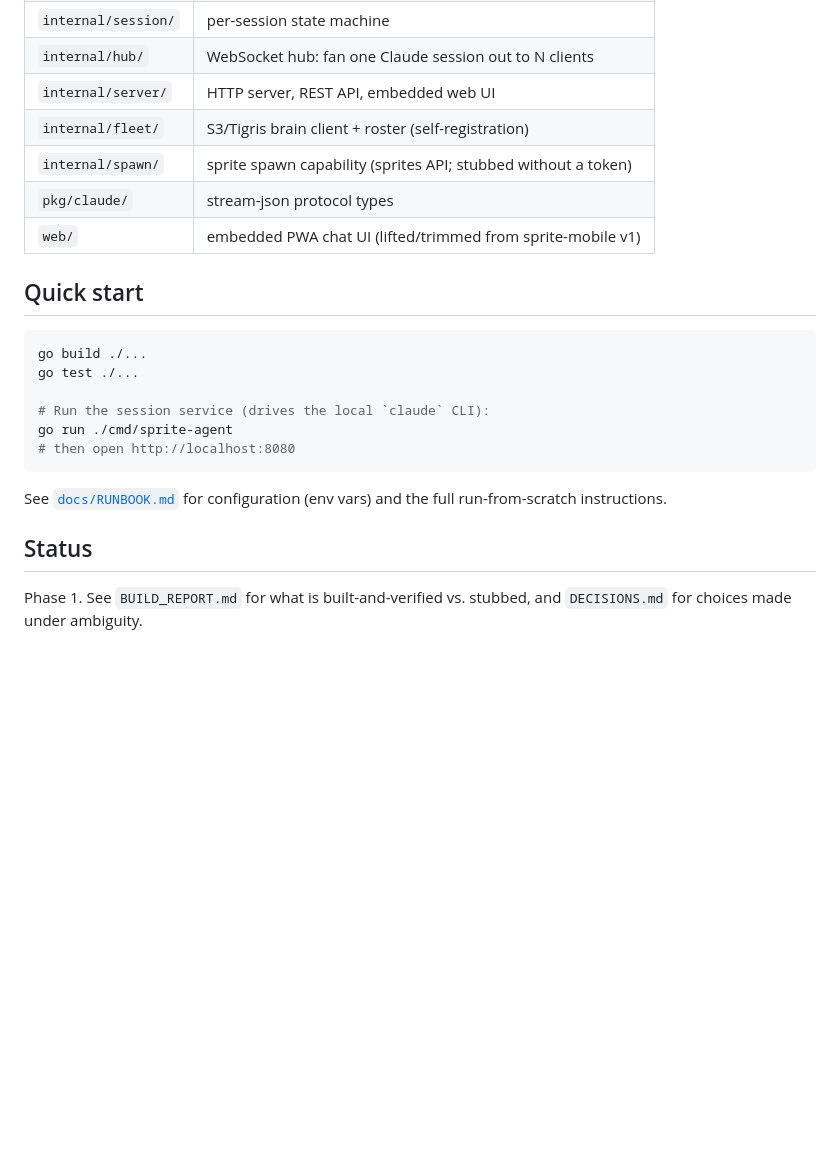
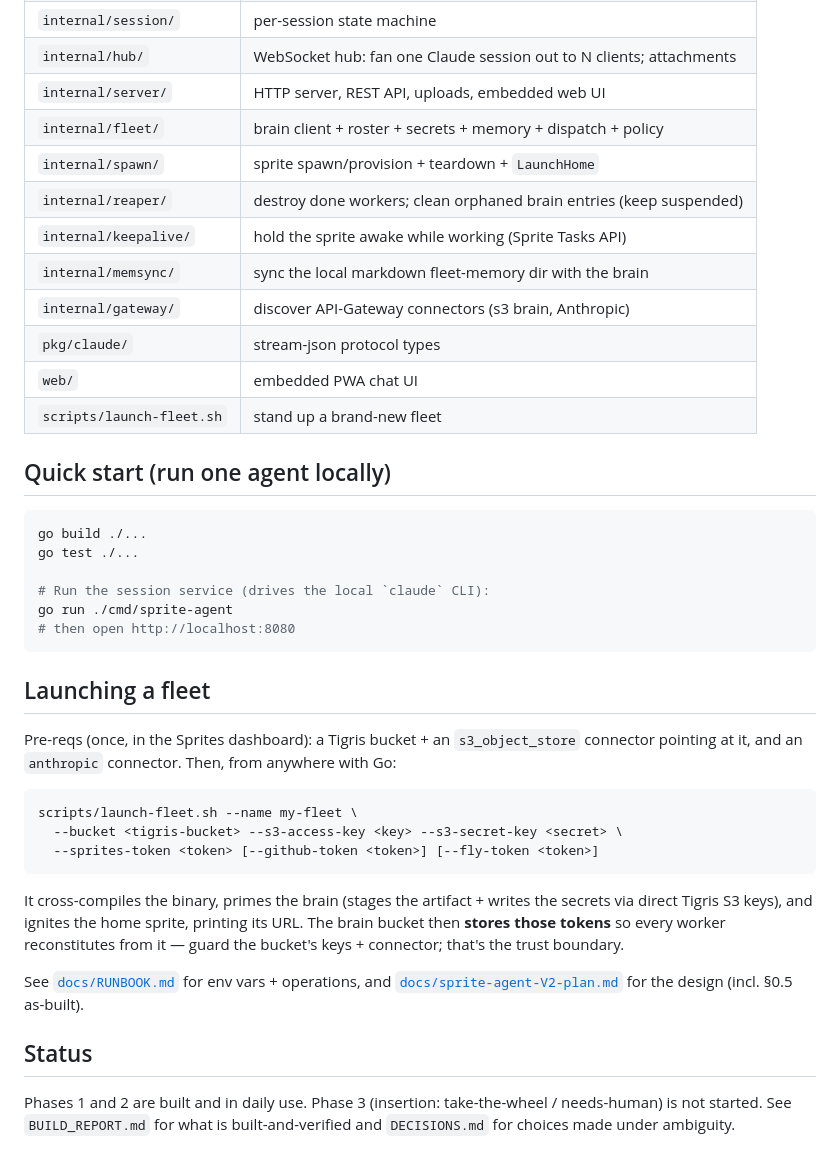
Before and after one commit to clouvet/sprite-swarm, a Markdown page: README.md, the part around one of its changes. Rendered like a GitHub page; blank space fills up the shorter version.

````diff
--- a/README.md
+++ b/README.md
@@ -50,12 +74,17 @@ Built on **claude-hub's** Go supervision kernel (stream-json parsing, singleton
 | `internal/session/` | per-session state machine |
-| `internal/hub/` | WebSocket hub: fan one Claude session out to N clients |
-| `internal/server/` | HTTP server, REST API, embedded web UI |
-| `internal/fleet/` | S3/Tigris brain client + roster (self-registration) |
-| `internal/spawn/` | sprite spawn capability (sprites API; stubbed without a token) |
+| `internal/hub/` | WebSocket hub: fan one Claude session out to N clients; attachments |
+| `internal/server/` | HTTP server, REST API, uploads, embedded web UI |
+| `internal/fleet/` | brain client + roster + secrets + memory + dispatch + policy |
+| `internal/spawn/` | sprite spawn/provision + teardown + `LaunchHome` |
+| `internal/reaper/` | destroy done workers; clean orphaned brain entries (keep suspended) |
+| `internal/keepalive/` | hold the sprite awake while working (Sprite Tasks API) |
+| `internal/memsync/` | sync the local markdown fleet-memory dir with the brain |
+| `internal/gateway/` | discover API-Gateway connectors (s3 brain, Anthropic) |
 | `pkg/claude/` | stream-json protocol types |
-| `web/` | embedded PWA chat UI (lifted/trimmed from sprite-mobile v1) |
+| `web/` | embedded PWA chat UI |
+| `scripts/launch-fleet.sh` | stand up a brand-new fleet |
 
-## Quick start
+## Quick start (run one agent locally)
 
 ```sh
 go build ./...
@@ -66,10 +95,27 @@ go run ./cmd/sprite-agent
 # then open http://localhost:8080
 ```
 
-See [`docs/RUNBOOK.md`](docs/RUNBOOK.md) for configuration (env vars) and the full run-from-scratch
-instructions.
+## Launching a fleet
+
+Pre-reqs (once, in the Sprites dashboard): a Tigris bucket + an `s3_object_store` connector pointing
+at it, and an `anthropic` connector. Then, from anywhere with Go:
+
+```sh
+scripts/launch-fleet.sh --name my-fleet \
+  --bucket <tigris-bucket> --s3-access-key <key> --s3-secret-key <secret> \
+  --sprites-token <token> [--github-token <token>] [--fly-token <token>]
+```
+
+It cross-compiles the binary, primes the brain (stages the artifact + writes the secrets via direct
+Tigris S3 keys), and ignites the home sprite, printing its URL. The brain bucket then **stores those
+tokens** so every worker reconstitutes from it — guard the bucket's keys + connector; that's the trust
+boundary.
+
+See [`docs/RUNBOOK.md`](docs/RUNBOOK.md) for env vars + operations, and
+[`docs/sprite-agent-V2-plan.md`](docs/sprite-agent-V2-plan.md) for the design (incl. §0.5 as-built).
 
 ## Status
 
-Phase 1. See `BUILD_REPORT.md` for what is built-and-verified vs. stubbed, and `DECISIONS.md` for
-choices made under ambiguity.
+Phases 1 and 2 are built and in daily use. Phase 3 (insertion: take-the-wheel / needs-human) is not
+started. See `BUILD_REPORT.md` for what is built-and-verified and `DECISIONS.md` for choices made under
+ambiguity.
````
Also changed, not shown: other parts of README.md (+52 -28 lines).
